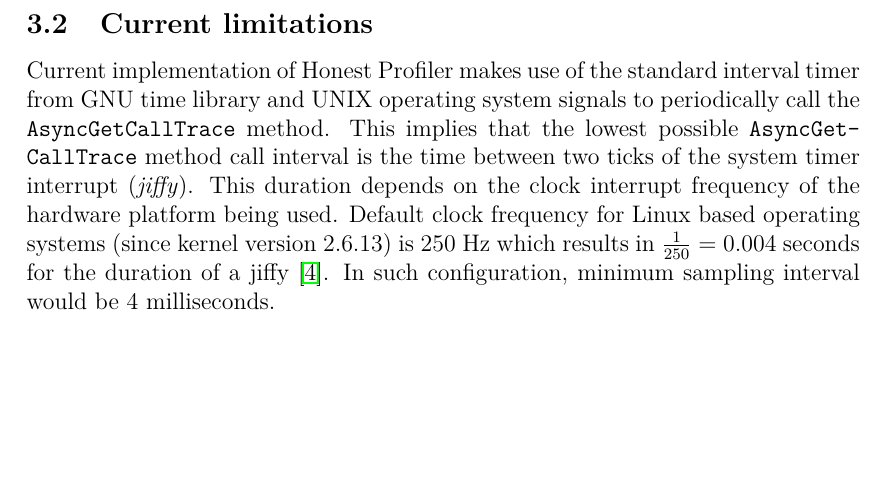
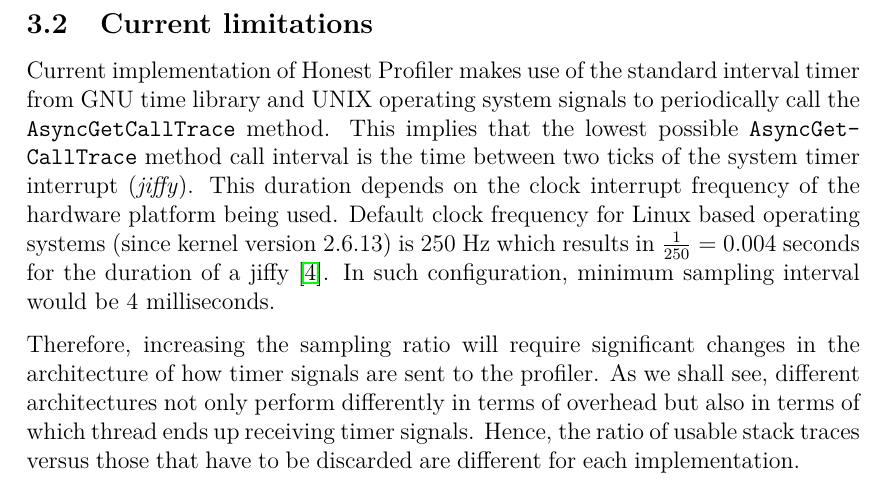
Before and after one commit to Oja95/bachelor-thesis, a LaTeX thesis (thesis.tex, which reads honest-profiler/honest-profiler.tex): part of page 15 of 29, cut so that both start at the same text, the shorter picture padded with empty space. Compiled offline with pdfLaTeX.

Commit message:
Add suggested explanation on why increasing sample rate is not trivial

```diff
--- a/honest-profiler/honest-profiler.tex
+++ b/honest-profiler/honest-profiler.tex
@@ -22,5 +22,10 @@ It is worth mentioning that the thread handling the \texttt{SIGPROF} signal can
 \subsection{Current limitations}
 Current implementation of Honest Profiler makes use of the standard interval timer from GNU time library and UNIX operating system signals to periodically call the \texttt{AsyncGetCallTrace} method. This implies that the lowest possible \texttt{Async\-Get\-Call\-Trace} method call interval is the time between two ticks of the system timer interrupt (\textit{jiffy}). This duration depends on the clock interrupt frequency of the hardware platform being used. Default clock frequency for Linux based operating systems (since kernel version 2.6.13) is 250 Hz which results in $\frac{1}{250} = 0.004$ seconds for the duration of a jiffy \cite{linux_time}. In such configuration, minimum sampling interval would be 4 milliseconds.
 
+Therefore, increasing the sampling ratio will require significant changes in the architecture of how timer signals are sent to the profiler. As we shall see, different architectures not only perform differently in terms of overhead but also in terms of which thread ends up receiving timer signals. Hence, the ratio of usable stack traces versus those that have to be discarded are different for each implementation.
+
+%* VÄGA OLULINE. Sektsioon 3.2 ei teinud minu jaoks piisavalt selge, et sampl'ing rate suurendamine keeruline. Ma ei oska öelda, miks see selge ei olnud, sest täpselt seda see ju seal ütlebki. Võib-olla on oleks hea lisada just seal siis üks lõik ja kirjeldada, mis siis tegema hakkad ja natuke juba ette öelda, mis probleemid võivad tulla. Ühesõnaga, 3.2 lõigu otsa, siis öelda, et ""
+
+
 
 \end{document}
```
Also changed, not shown: 1 other file.
